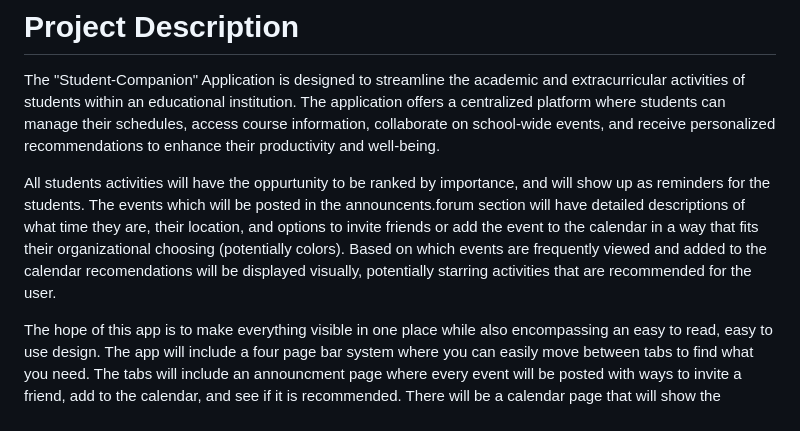
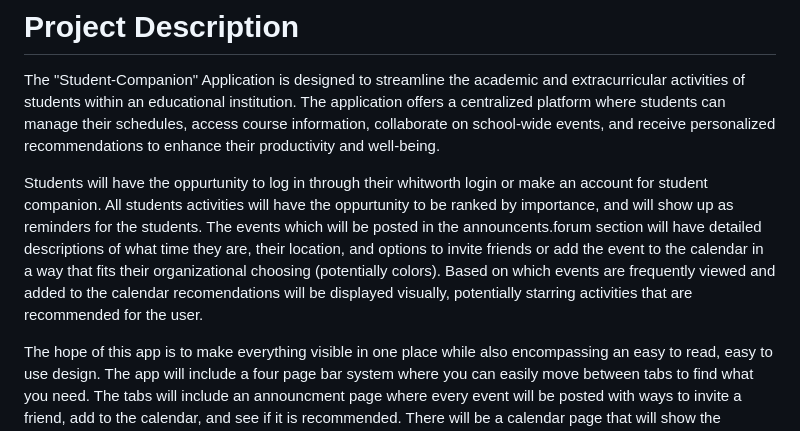
Before and after one commit to Ronnyboy125/Student-Companion-Mobile-App, a Markdown page: app1/Part_1_Functional_Spec/Readme.md, the part around the change. GitHub-like rendering.

Commit message:
Additions to project description

```diff
--- a/app1/Part_1_Functional_Spec/Readme.md
+++ b/app1/Part_1_Functional_Spec/Readme.md
@@ -21,7 +21,7 @@ Aiding students through the college transition by easing the typical problems co
 
 The "Student-Companion" Application is designed to streamline the academic and extracurricular activities of students within an educational institution. The application offers a centralized platform where students can manage their schedules, access course information, collaborate on school-wide events, and receive personalized recommendations to enhance their productivity and well-being.
 
-All students activities will have the oppurtunity to be ranked by importance, and will show up as reminders for the students. The events which will be posted in the announcents.forum section will have detailed descriptions of what time they are, their location, and options to invite friends or add the event to the calendar in a way that fits their organizational choosing (potentially colors). Based on which events are frequently viewed and added to the calendar recomendations will be displayed visually, potentially starring activities that are recommended for the user.
+Students will have the oppurtunity to log in through their whitworth login or make an account for student companion. All students activities will have the oppurtunity to be ranked by importance, and will show up as reminders for the students. The events which will be posted in the announcents.forum section will have detailed descriptions of what time they are, their location, and options to invite friends or add the event to the calendar in a way that fits their organizational choosing (potentially colors). Based on which events are frequently viewed and added to the calendar recomendations will be displayed visually, potentially starring activities that are recommended for the user.
 
 The hope of this app is to make everything visible in one place while also encompassing an easy to read, easy to use design. The app will include a four page bar system where you can easily move between tabs to find what you need. The tabs will include an announcment page where every event will be posted with ways to invite a friend, add to the calendar, and see if it is recommended. There will be a calendar page that will show the calendar in a view of the users choosing. (daily, weekly, monthly). There will aslo be a tab for current courses that contains everything needed for the user to be successful in their courses. Finally there will be a profile tab that keeps all the users information including username, year in school, interests, etc. There will be a bell button in the upper corner of each page taking the user to their reminders that will be placed by importance. All of this will provide a design that is easy to use and familar to users as it is set up similar to other apps they already use like Instagram.
 
```
